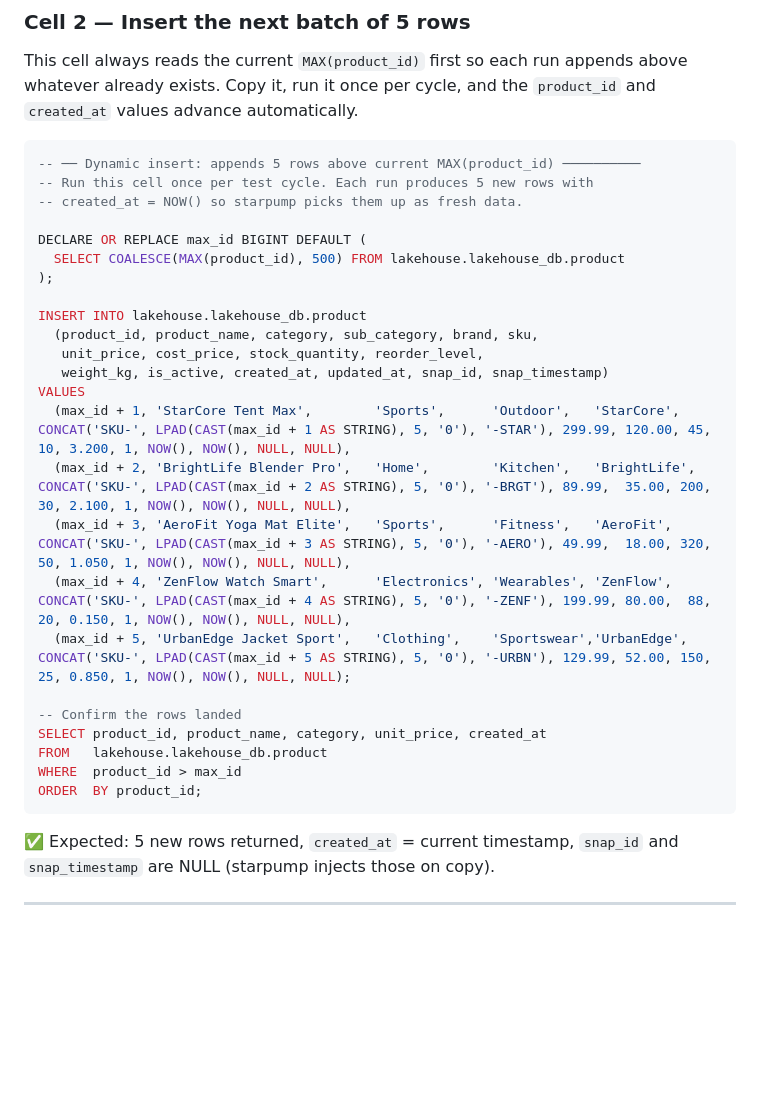
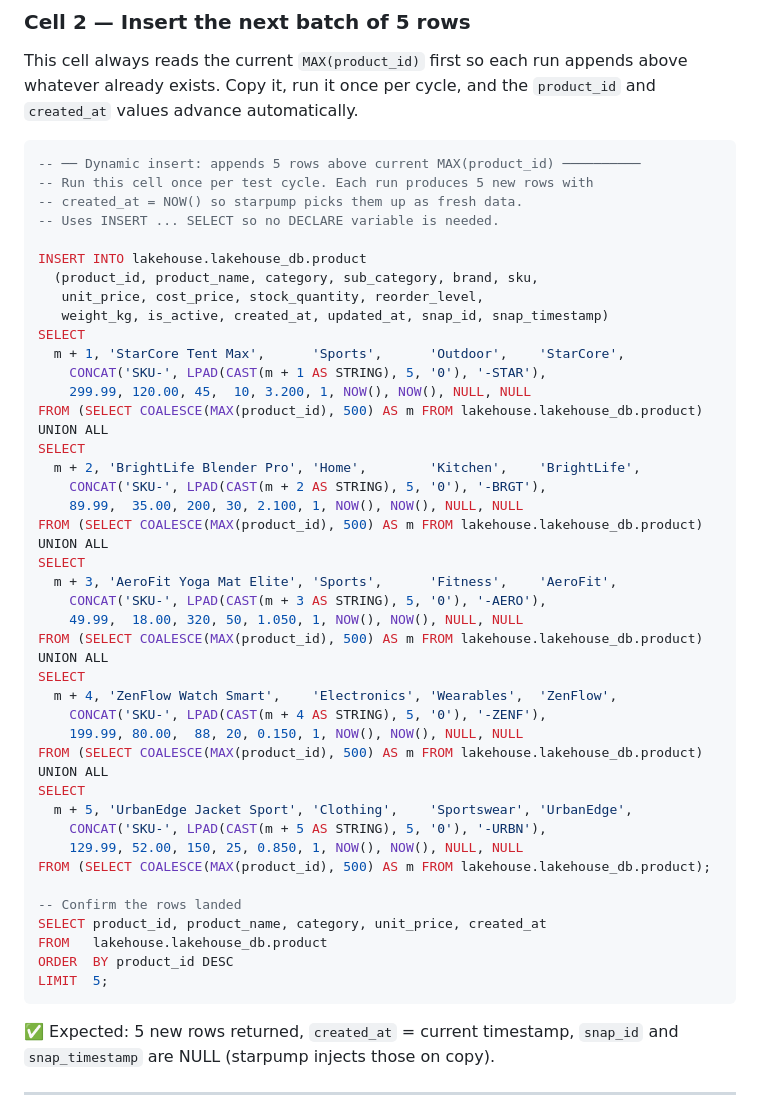
Before and after one commit to johnmillermca/stardatadblabs, a Markdown page: docs/runbooks/runbook-21-starpump-databricks-testing.md, the part around the change. Rendered like a GitHub page; blank space fills up the shorter version.

Commit message:
runbook-21: fix dynamic insert — replace DECLARE subquery with INSERT...SELECT pattern

````diff
--- a/docs/runbooks/runbook-21-starpump-databricks-testing.md
+++ b/docs/runbooks/runbook-21-starpump-databricks-testing.md
@@ -165,27 +165,47 @@ This cell always reads the current `MAX(product_id)` first so each run appends a
 -- ── Dynamic insert: appends 5 rows above current MAX(product_id) ──────────
 -- Run this cell once per test cycle. Each run produces 5 new rows with
 -- created_at = NOW() so starpump picks them up as fresh data.
-
-DECLARE OR REPLACE max_id BIGINT DEFAULT (
-  SELECT COALESCE(MAX(product_id), 500) FROM lakehouse.lakehouse_db.product
-);
+-- Uses INSERT ... SELECT so no DECLARE variable is needed.
 
 INSERT INTO lakehouse.lakehouse_db.product
   (product_id, product_name, category, sub_category, brand, sku,
    unit_price, cost_price, stock_quantity, reorder_level,
    weight_kg, is_active, created_at, updated_at, snap_id, snap_timestamp)
-VALUES
-  (max_id + 1, 'StarCore Tent Max',        'Sports',      'Outdoor',   'StarCore',   CONCAT('SKU-', LPAD(CAST(max_id + 1 AS STRING), 5, '0'), '-STAR'), 299.99, 120.00, 45,  10, 3.200, 1, NOW(), NOW(), NULL, NULL),
-  (max_id + 2, 'BrightLife Blender Pro',   'Home',        'Kitchen',   'BrightLife', CONCAT('SKU-', LPAD(CAST(max_id + 2 AS STRING), 5, '0'), '-BRGT'), 89.99,  35.00, 200, 30, 2.100, 1, NOW(), NOW(), NULL, NULL),
-  (max_id + 3, 'AeroFit Yoga Mat Elite',   'Sports',      'Fitness',   'AeroFit',    CONCAT('SKU-', LPAD(CAST(max_id + 3 AS STRING), 5, '0'), '-AERO'), 49.99,  18.00, 320, 50, 1.050, 1, NOW(), NOW(), NULL, NULL),
-  (max_id + 4, 'ZenFlow Watch Smart',      'Electronics', 'Wearables', 'ZenFlow',    CONCAT('SKU-', LPAD(CAST(max_id + 4 AS STRING), 5, '0'), '-ZENF'), 199.99, 80.00,  88, 20, 0.150, 1, NOW(), NOW(), NULL, NULL),
-  (max_id + 5, 'UrbanEdge Jacket Sport',   'Clothing',    'Sportswear','UrbanEdge',  CONCAT('SKU-', LPAD(CAST(max_id + 5 AS STRING), 5, '0'), '-URBN'), 129.99, 52.00, 150, 25, 0.850, 1, NOW(), NOW(), NULL, NULL);
+SELECT
+  m + 1, 'StarCore Tent Max',      'Sports',      'Outdoor',    'StarCore',
+    CONCAT('SKU-', LPAD(CAST(m + 1 AS STRING), 5, '0'), '-STAR'),
+    299.99, 120.00, 45,  10, 3.200, 1, NOW(), NOW(), NULL, NULL
+FROM (SELECT COALESCE(MAX(product_id), 500) AS m FROM lakehouse.lakehouse_db.product)
+UNION ALL
+SELECT
+  m + 2, 'BrightLife Blender Pro', 'Home',        'Kitchen',    'BrightLife',
+    CONCAT('SKU-', LPAD(CAST(m + 2 AS STRING), 5, '0'), '-BRGT'),
+    89.99,  35.00, 200, 30, 2.100, 1, NOW(), NOW(), NULL, NULL
+FROM (SELECT COALESCE(MAX(product_id), 500) AS m FROM lakehouse.lakehouse_db.product)
+UNION ALL
+SELECT
+  m + 3, 'AeroFit Yoga Mat Elite', 'Sports',      'Fitness',    'AeroFit',
+    CONCAT('SKU-', LPAD(CAST(m + 3 AS STRING), 5, '0'), '-AERO'),
+    49.99,  18.00, 320, 50, 1.050, 1, NOW(), NOW(), NULL, NULL
+FROM (SELECT COALESCE(MAX(product_id), 500) AS m FROM lakehouse.lakehouse_db.product)
+UNION ALL
+SELECT
+  m + 4, 'ZenFlow Watch Smart',    'Electronics', 'Wearables',  'ZenFlow',
+    CONCAT('SKU-', LPAD(CAST(m + 4 AS STRING), 5, '0'), '-ZENF'),
+    199.99, 80.00,  88, 20, 0.150, 1, NOW(), NOW(), NULL, NULL
+FROM (SELECT COALESCE(MAX(product_id), 500) AS m FROM lakehouse.lakehouse_db.product)
+UNION ALL
+SELECT
+  m + 5, 'UrbanEdge Jacket Sport', 'Clothing',    'Sportswear', 'UrbanEdge',
+    CONCAT('SKU-', LPAD(CAST(m + 5 AS STRING), 5, '0'), '-URBN'),
+    129.99, 52.00, 150, 25, 0.850, 1, NOW(), NOW(), NULL, NULL
+FROM (SELECT COALESCE(MAX(product_id), 500) AS m FROM lakehouse.lakehouse_db.product);
 
 -- Confirm the rows landed
 SELECT product_id, product_name, category, unit_price, created_at
 FROM   lakehouse.lakehouse_db.product
-WHERE  product_id > max_id
-ORDER  BY product_id;
+ORDER  BY product_id DESC
+LIMIT  5;
 ```
 
 ✅ Expected: 5 new rows returned, `created_at` = current timestamp, `snap_id` and `snap_timestamp` are NULL (starpump injects those on copy).
````
